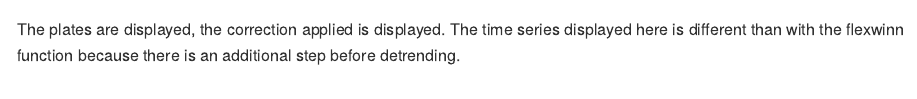
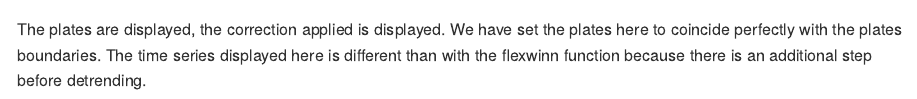
Before and after one commit to antoinejeanrenaud/flexwinn, an R Markdown document (README.Rmd): the page in a window 1100 px wide, from 2170 px down. Rendered offline with R 4.5, knitr and Pandoc, with nearby package versions; some code elsewhere in the file could not run offline.

Commit message:
test commit

````diff
--- a/README.Rmd
+++ b/README.Rmd
@@ -93,4 +93,4 @@ data(met.df)
 met2<-as.data.frame(met.df$met2)
 corrected<-winn(met2,c(53,105,177,274,330,415,519,605,688,771),graph=TRUE)
 ```
-The plates are displayed, the correction applied is displayed. The time series displayed here is different than with the flexwinn function because there is an additional step before detrending.
+The plates are displayed, the correction applied is displayed. We have set the plates here to coincide perfectly with the plates boundaries. The time series displayed here is different than with the flexwinn function because there is an additional step before detrending.
````
Also changed, not shown: README.md.
